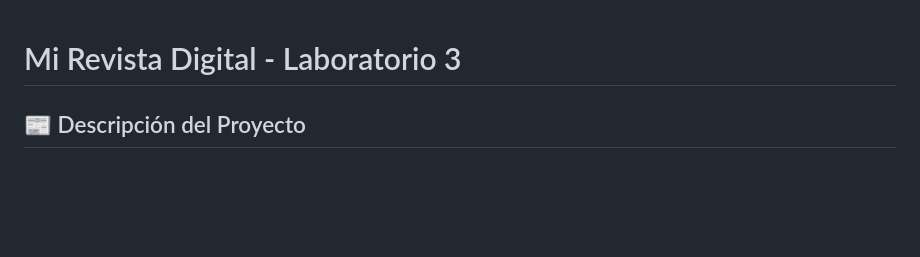
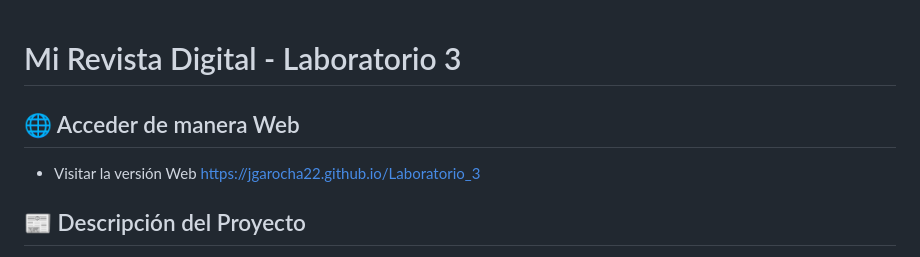
Before and after one commit to jgarocha22/Laboratorio_3, a Markdown page: README.md, the part around one of its changes. Rendered like a GitHub page; blank space fills up the shorter version.

Commit message:
[ADD] Agregando link de la pagina en el README.md principal

```diff
--- a/README.md
+++ b/README.md
@@ -1,4 +1,8 @@
 # Mi Revista Digital - Laboratorio 3
+
+## 🌐 Acceder de manera Web
+
+- Visitar la versión Web [https://jgarocha22.github.io/Laboratorio_3](https://jgarocha22.github.io/Laboratorio_3)
 
 ## 📰 Descripción del Proyecto
 
```
Also changed, not shown: other parts of README.md (+1 -1 lines).
